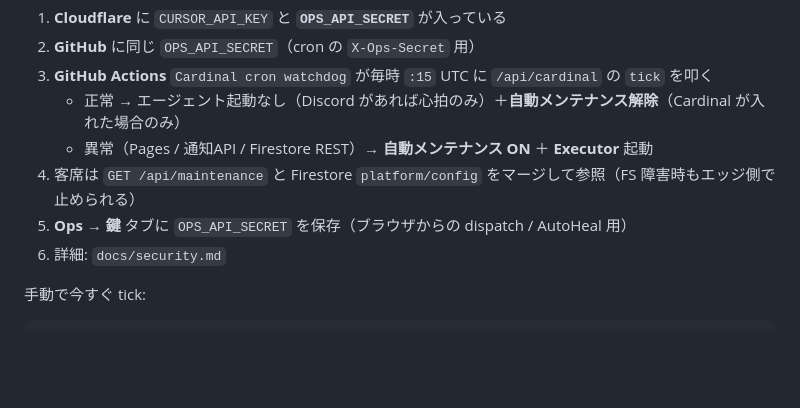
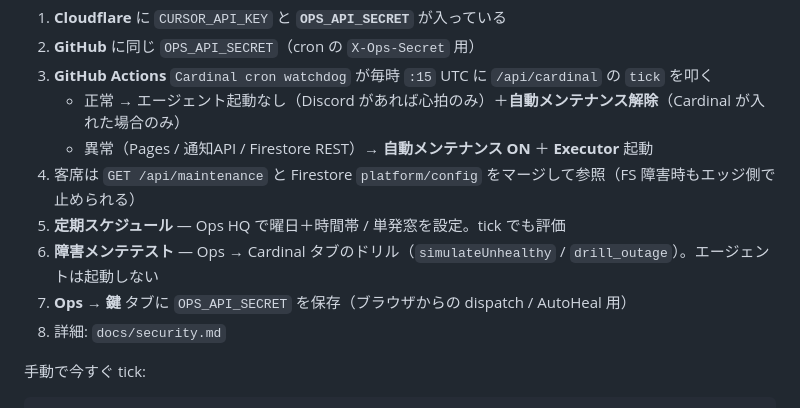
Before and after one commit to Elion-dev99/Mobile-Order-System, a Markdown page: docs/cardinal.md, the part around the change. Drawn GitHub-style; blank space fills up the shorter version.

Commit message:
Document maintenance schedule and outage drills
Co-authored-by: Elion-dev99 <Elion-dev99@users.noreply.github.com>

```diff
--- a/docs/cardinal.md
+++ b/docs/cardinal.md
@@ -45,8 +45,10 @@ Cursor Automations UI なしでも運用できます。
    - 正常 → エージェント起動なし（Discord があれば心拍のみ）＋**自動メンテナンス解除**（Cardinal が入れた場合のみ）
    - 異常（Pages / 通知API / Firestore REST）→ **自動メンテナンス ON** ＋ **Executor** 起動
 4. 客席は `GET /api/maintenance` と Firestore `platform/config` をマージして参照（FS 障害時もエッジ側で止められる）
-5. **Ops → 鍵** タブに `OPS_API_SECRET` を保存（ブラウザからの dispatch / AutoHeal 用）
-6. 詳細: `docs/security.md`
+5. **定期スケジュール** — Ops HQ で曜日＋時間帯 / 単発窓を設定。tick でも評価
+6. **障害メンテテスト** — Ops → Cardinal タブのドリル（`simulateUnhealthy` / `drill_outage`）。エージェントは起動しない
+7. **Ops → 鍵** タブに `OPS_API_SECRET` を保存（ブラウザからの dispatch / AutoHeal 用）
+8. 詳細: `docs/security.md`
 
 手動で今すぐ tick:
 
```
